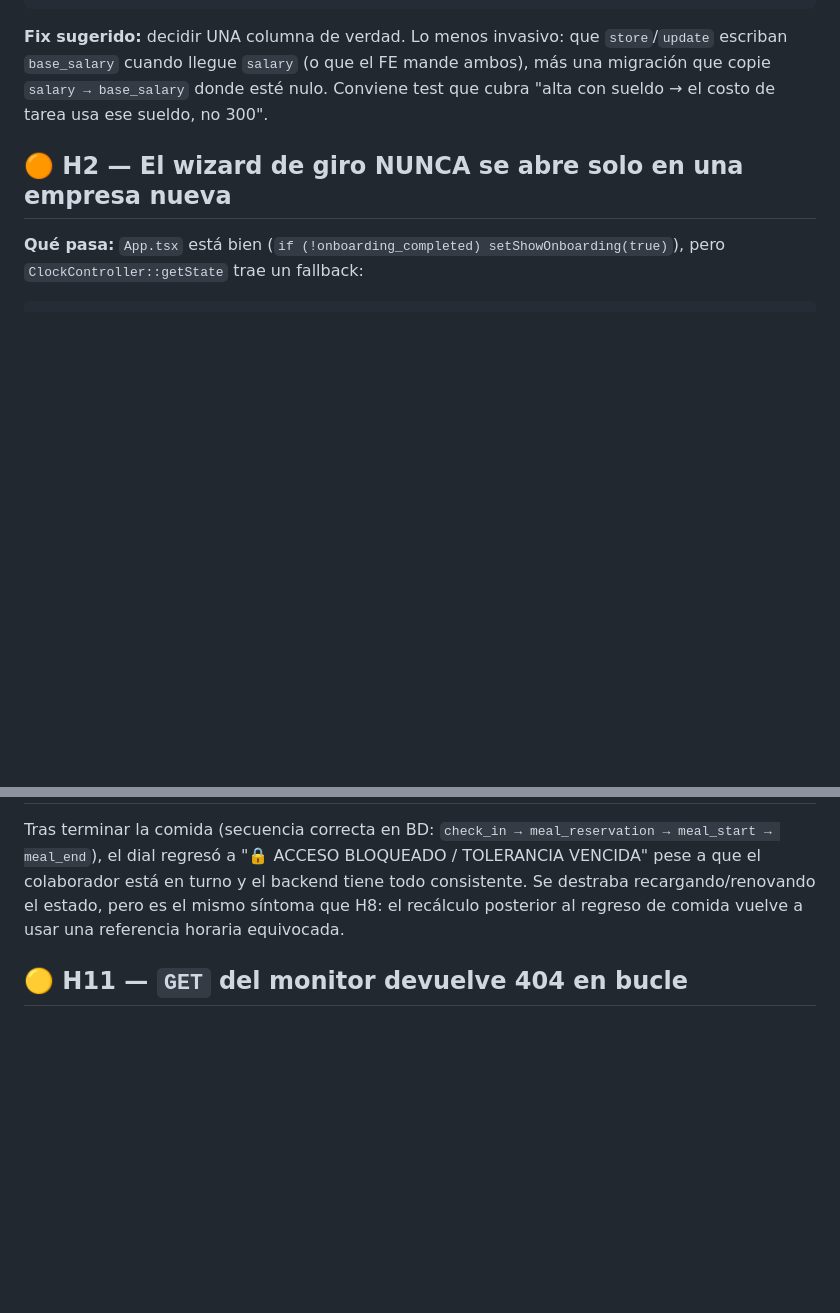
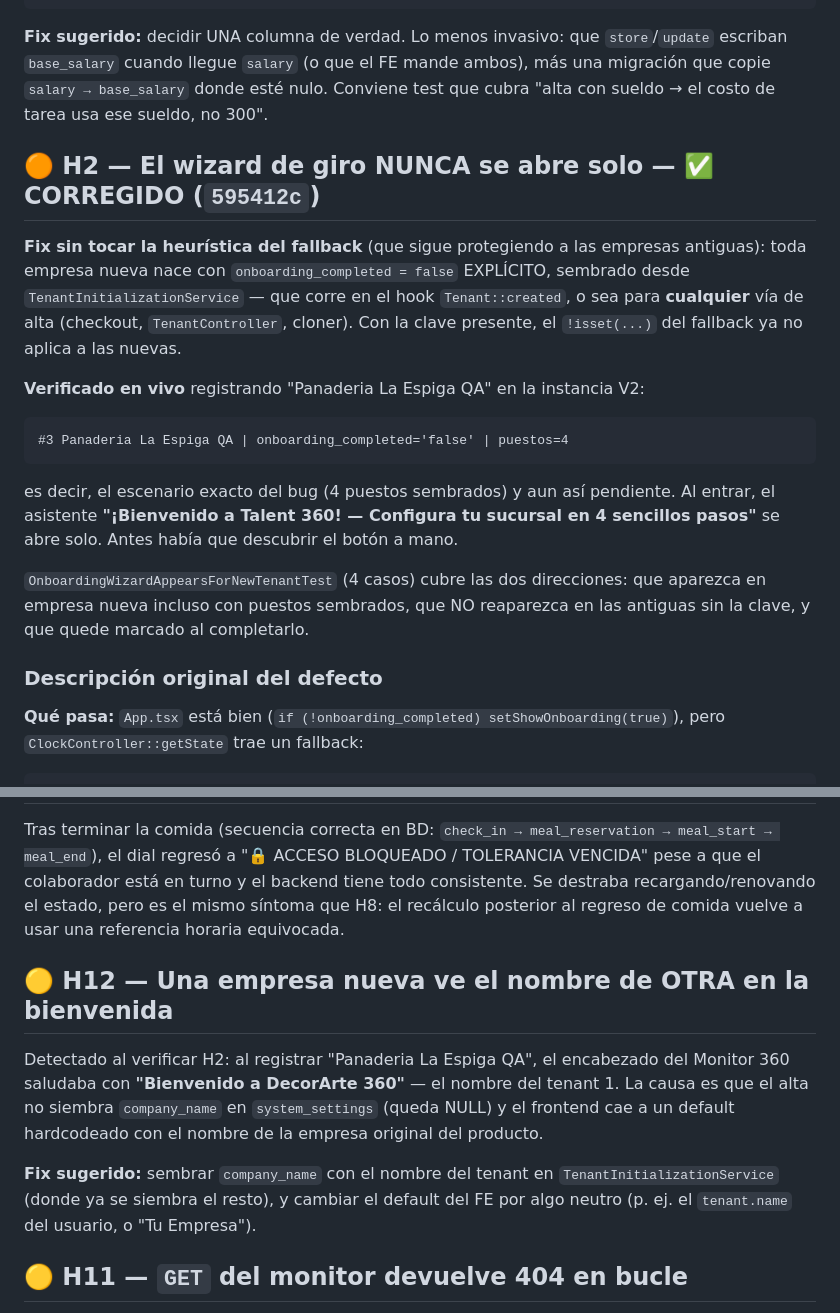
Before and after one commit to Adan717/Talent-360, a Markdown page: docs/HALLAZGOS_PRUEBA_ALTA_EMPRESA_2026-07-29.md, 2 parts joined by grey strips. GitHub-like rendering; blank space fills up the shorter version.

Commit message:
H2 marcado como CORREGIDO (verificado en vivo) + nuevo H12
H2 verificado registrando 'Panaderia La Espiga QA': nace con
onboarding_completed=false pese a los 4 puestos sembrados (el escenario exacto
del bug) y el wizard se abre solo al entrar.

H12 (nuevo, detectado en esa misma prueba): una empresa nueva ve el nombre de
OTRA en la bienvenida — el alta no siembra company_name y el FE cae a un
default hardcodeado con 'DecorArte 360'.

Co-Authored-By: Claude Opus 5 <noreply@anthropic.com>

````diff
--- a/docs/HALLAZGOS_PRUEBA_ALTA_EMPRESA_2026-07-29.md
+++ b/docs/HALLAZGOS_PRUEBA_ALTA_EMPRESA_2026-07-29.md
@@ -52,7 +52,29 @@ Marisol Herrera | salary=18000.00 | base_salary=NULL
 `salary → base_salary` donde esté nulo. Conviene test que cubra "alta con sueldo → el costo de
 tarea usa ese sueldo, no 300".
 
-## 🟠 H2 — El wizard de giro NUNCA se abre solo en una empresa nueva
+## 🟠 H2 — El wizard de giro NUNCA se abre solo — ✅ CORREGIDO (`595412c`)
+
+**Fix sin tocar la heurística del fallback** (que sigue protegiendo a las empresas antiguas):
+toda empresa nueva nace con `onboarding_completed = false` EXPLÍCITO, sembrado desde
+`TenantInitializationService` — que corre en el hook `Tenant::created`, o sea para **cualquier**
+vía de alta (checkout, `TenantController`, cloner). Con la clave presente, el `!isset(...)` del
+fallback ya no aplica a las nuevas.
+
+**Verificado en vivo** registrando "Panaderia La Espiga QA" en la instancia V2:
+
+```
+#3 Panaderia La Espiga QA | onboarding_completed='false' | puestos=4
+```
+
+es decir, el escenario exacto del bug (4 puestos sembrados) y aun así pendiente. Al entrar,
+el asistente **"¡Bienvenido a Talent 360! — Configura tu sucursal en 4 sencillos pasos"** se
+abre solo. Antes había que descubrir el botón a mano.
+
+`OnboardingWizardAppearsForNewTenantTest` (4 casos) cubre las dos direcciones: que aparezca en
+empresa nueva incluso con puestos sembrados, que NO reaparezca en las antiguas sin la clave, y
+que quede marcado al completarlo.
+
+### Descripción original del defecto
 
 **Qué pasa:** `App.tsx` está bien (`if (!onboarding_completed) setShowOnboarding(true)`), pero
 `ClockController::getState` trae un fallback:
@@ -270,6 +292,17 @@ colaborador está en turno y el backend tiene todo consistente. Se destraba reca
 el estado, pero es el mismo síntoma que H8: el recálculo posterior al regreso de comida vuelve a
 usar una referencia horaria equivocada.
 
+## 🟡 H12 — Una empresa nueva ve el nombre de OTRA en la bienvenida
+
+Detectado al verificar H2: al registrar "Panaderia La Espiga QA", el encabezado del Monitor 360
+saludaba con **"Bienvenido a DecorArte 360"** — el nombre del tenant 1. La causa es que el alta
+no siembra `company_name` en `system_settings` (queda NULL) y el frontend cae a un default
+hardcodeado con el nombre de la empresa original del producto.
+
+**Fix sugerido:** sembrar `company_name` con el nombre del tenant en
+`TenantInitializationService` (donde ya se siembra el resto), y cambiar el default del FE por
+algo neutro (p. ej. el `tenant.name` del usuario, o "Tu Empresa").
+
 ## 🟡 H11 — `GET` del monitor devuelve 404 en bucle
 
 La consola del navegador registra `Error al cargar datos del monitor: 404` repetido cada pocos
````
